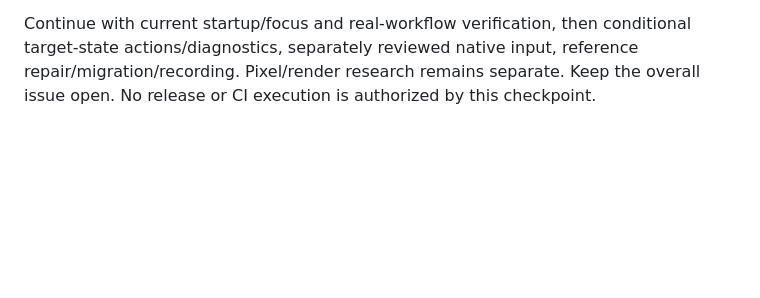
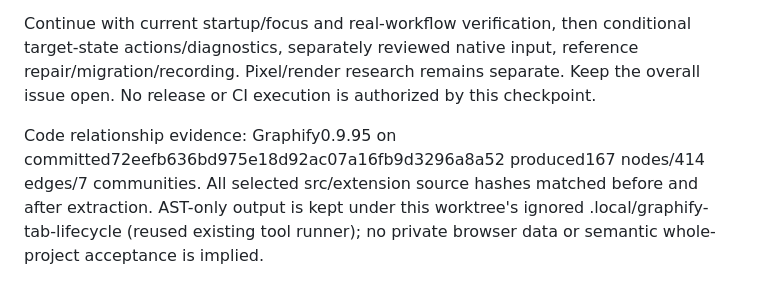
Before and after one commit to juho-kim-dev/single-web-use, a Markdown page: docs/automatic-focus.md, the part around the change. Drawn GitHub-style; blank space fills up the shorter version.

Commit message:
Record automatic focus source relationship evidence [skip ci]

```diff
--- a/docs/automatic-focus.md
+++ b/docs/automatic-focus.md
@@ -33,3 +33,5 @@ A new Chrome test tab successfully opened Google home through the supported brow
 Pending: loaded build identity, unfocused/minimized/inactive-target activation in actual Chrome; real-site read/scroll/useful content; explicit save/read-back integrity; passive retained/saved reads while another window is focused; preservation of pre-existing state and original tab/settings. Unit success does not satisfy these gates. The previous native Computer Use URL-identification failure is a separate tool limitation, not a SWU failure result.
 
 Continue with current startup/focus and real-workflow verification, then conditional target-state actions/diagnostics, separately reviewed native input, reference repair/migration/recording. Pixel/render research remains separate. Keep the overall issue open. No release or CI execution is authorized by this checkpoint.
+
+Code relationship evidence: Graphify0.9.95 on committed72eefb636bd975e18d92ac07a16fb9d3296a8a52 produced167 nodes/414 edges/7 communities. All selected src/extension source hashes matched before and after extraction. AST-only output is kept under this worktree's ignored .local/graphify-tab-lifecycle (reused existing tool runner); no private browser data or semantic whole-project acceptance is implied.
```
